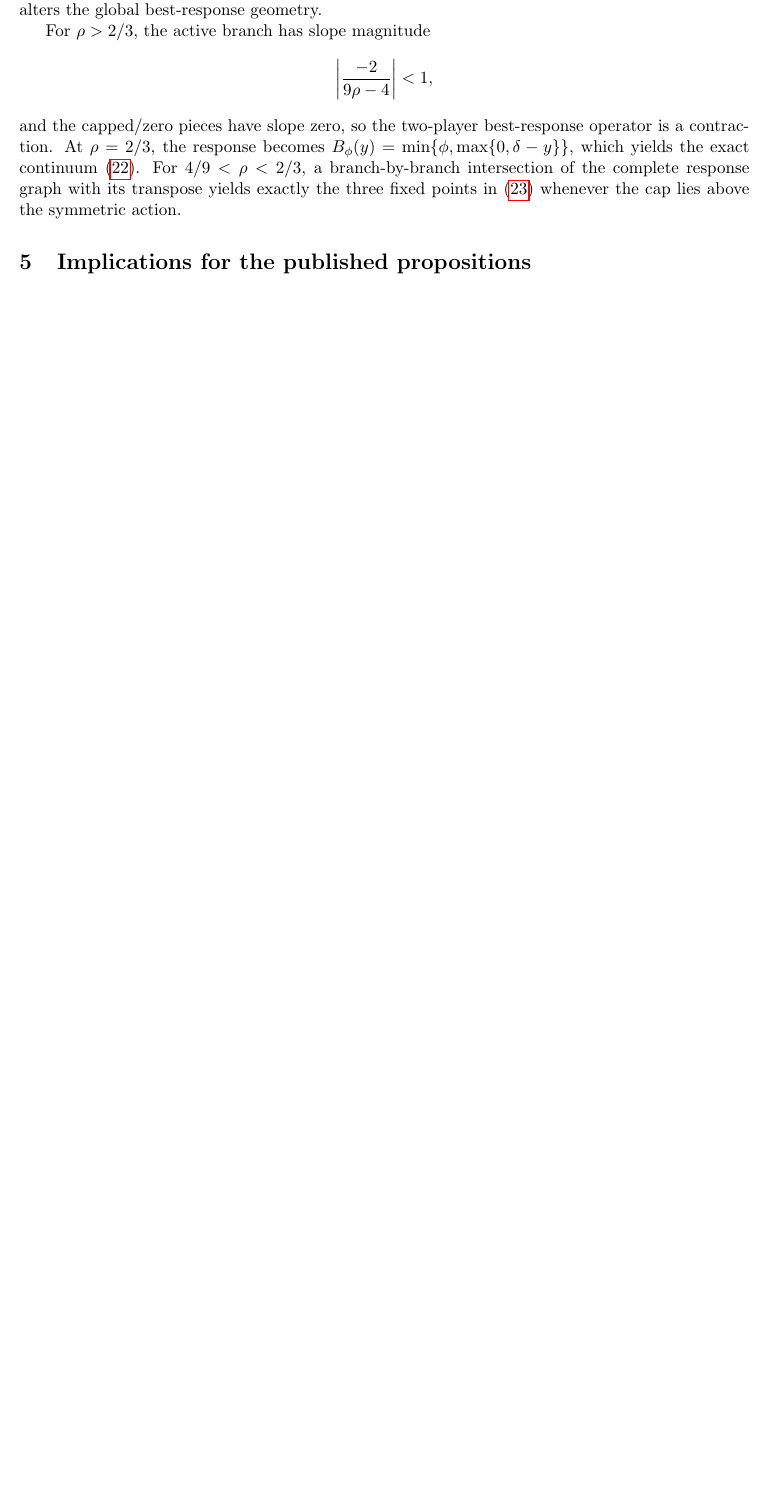
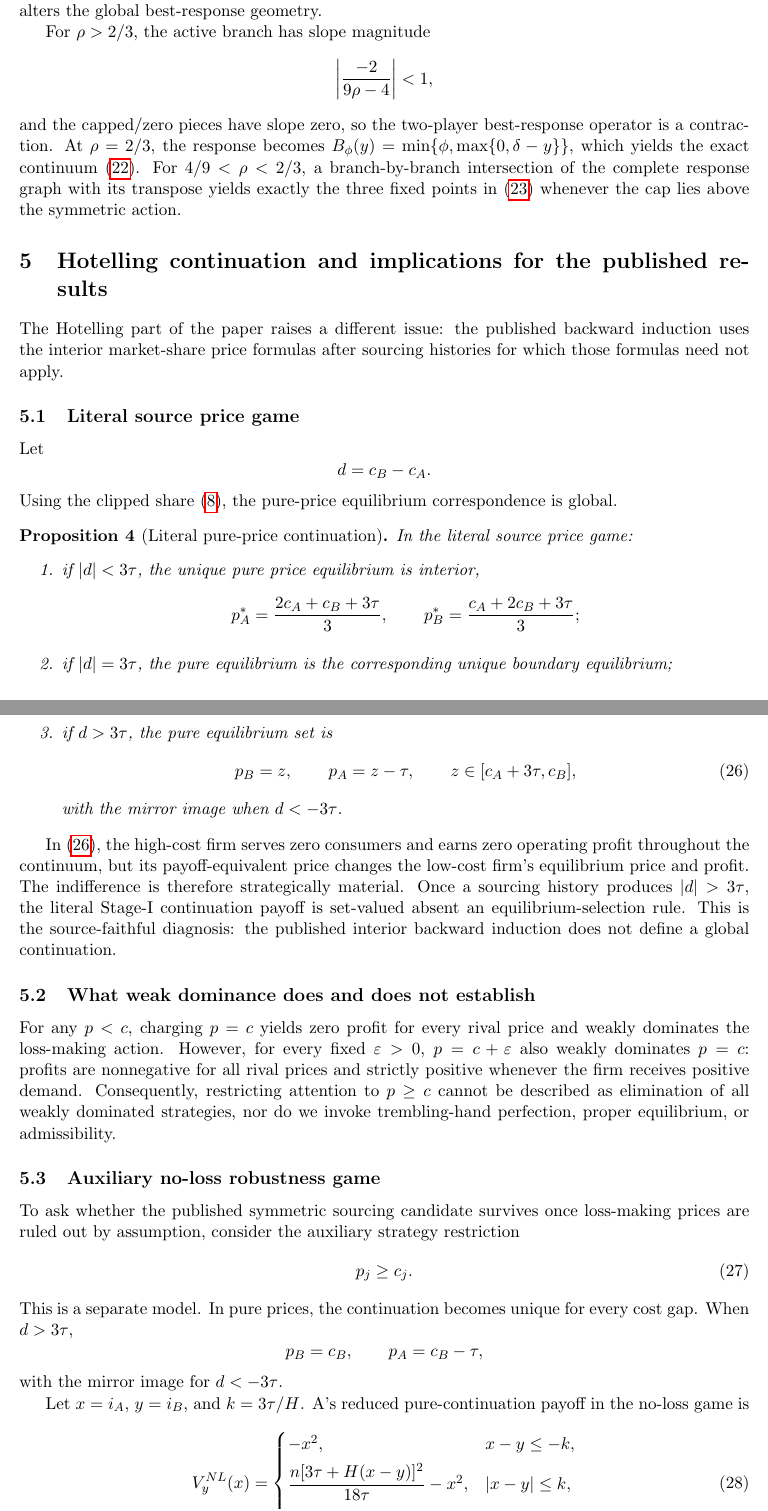
Before and after one commit to ryotamatsuki/shy-stenbacka-correction, a LaTeX paper (paper/manuscript.tex, which reads paper/sections/05_implications.tex): part of page 6 of 6 before the commit and two parts of pages 6 and 7 of 8 after it, the two joined at a grey line, cut so that both start at the same text, the shorter picture padded with empty space. Compiled offline with pdfLaTeX.

Commit message:
Write Stage 10 Hotelling and source-impact section

```diff
--- a/paper/sections/05_implications.tex
+++ b/paper/sections/05_implications.tex
@@ -1,4 +1,62 @@
-\section{Implications for the published propositions}
+\section{Hotelling continuation and implications for the published results}
+\label{sec:hotelling}
 
-% Separate Proposition 3, Corollary 4, Proposition 5, and the Hotelling continuation issue.
-% The p >= c result is an auxiliary no-loss robustness result only.
+The Hotelling part of the paper raises a different issue: the published backward induction uses the interior market-share price formulas after sourcing histories for which those formulas need not apply.
+
+\subsection{Literal source price game}
+
+Let
+\[
+d=c_B-c_A.
+\]
+Using the clipped share \eqref{eq:clipped-share}, the pure-price equilibrium correspondence is global.
+
+\begin{proposition}[Literal pure-price continuation]
+\label{prop:literal-hotelling}
+In the literal source price game:
+\begin{enumerate}
+\item if \(|d|<3\tau\), the unique pure price equilibrium is interior,
+\[
+p_A^*=\frac{2c_A+c_B+3\tau}{3},
+\qquad
+p_B^*=\frac{c_A+2c_B+3\tau}{3};
+\]
+\item if \(|d|=3\tau\), the pure equilibrium is the corresponding unique boundary equilibrium;
+\item if \(d>3\tau\), the pure equilibrium set is
+\begin{equation}
+p_B=z,\qquad p_A=z-\tau,
+\qquad
+z\in[c_A+3\tau,c_B],
+\label{eq:literal-corner}
+\end{equation}
+with the mirror image when \(d<-3\tau\).
+\end{enumerate}
+\end{proposition}
+
+In \eqref{eq:literal-corner}, the high-cost firm serves zero consumers and earns zero operating profit throughout the continuum, but its payoff-equivalent price changes the low-cost firm's equilibrium price and profit.  The indifference is therefore strategically material.  Once a sourcing history produces \(|d|>3\tau\), the literal Stage-I continuation payoff is set-valued absent an equilibrium-selection rule.  This is the source-faithful diagnosis: the published interior backward induction does not define a global continuation.
+
+\subsection{What weak dominance does and does not establish}
+
+For any \(p<c\), charging \(p=c\) yields zero profit for every rival price and weakly dominates the loss-making action.  However, for every fixed \(\varepsilon>0\), \(p=c+\varepsilon\) also weakly dominates \(p=c\): profits are nonnegative for all rival prices and strictly positive whenever the firm receives positive demand.  Consequently, restricting attention to \(p\ge c\) cannot be described as elimination of all weakly dominated strategies, nor do we invoke trembling-hand perfection, proper equilibrium, or admissibility.
+
+\subsection{Auxiliary no-loss robustness game}
+
+To ask whether the published symmetric sourcing candidate survives once loss-making prices are ruled out by assumption, consider the auxiliary strategy restriction
+\begin{equation}
+p_j\ge c_j.
+\label{eq:no-loss}
+\end{equation}
+This is a separate model.  In pure prices, the continuation becomes unique for every cost gap.  When \(d>3\tau\),
+\[
+p_B=c_B,\qquad p_A=c_B-\tau,
+\]
+with the mirror image for \(d<-3\tau\).
+
+Let \(x=i_A\), \(y=i_B\), and \(k=3\tau/H\).  A's reduced pure-continuation payoff in the no-loss game is
+\begin{equation}
+V_y^{NL}(x)=
+\begin{cases}
+-x^2,
+&x-y\le-k,\\[4pt]
+\dfrac{n[3\tau+H(x-y)]^2}{18\tau}-x^2,
+&|x-y|\le k,\\[9pt]
@@ -4,0 +66,2 @@
+\label{eq:no-loss-payoff}
+\end{equation}
```
Also changed, not shown: paper/sections/05_implications.tex (45 more changed lines).
